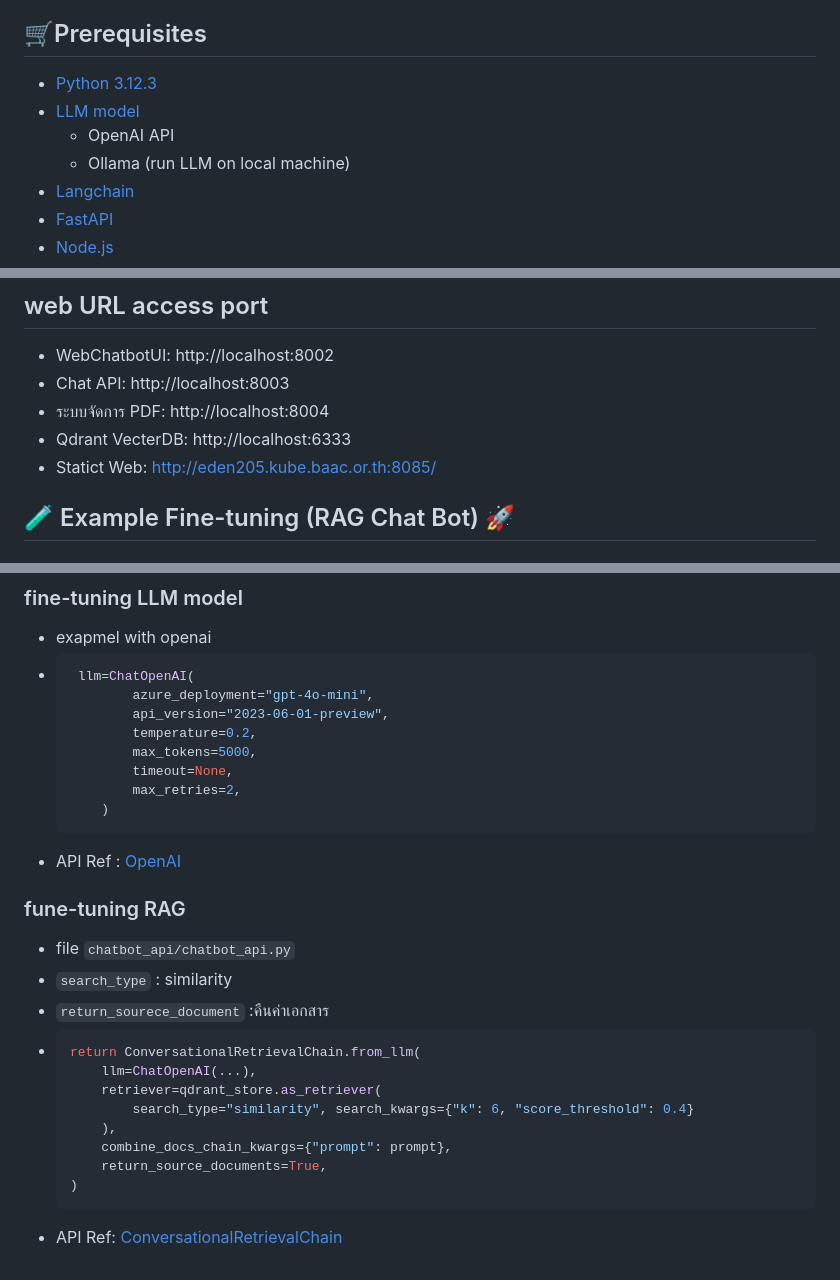
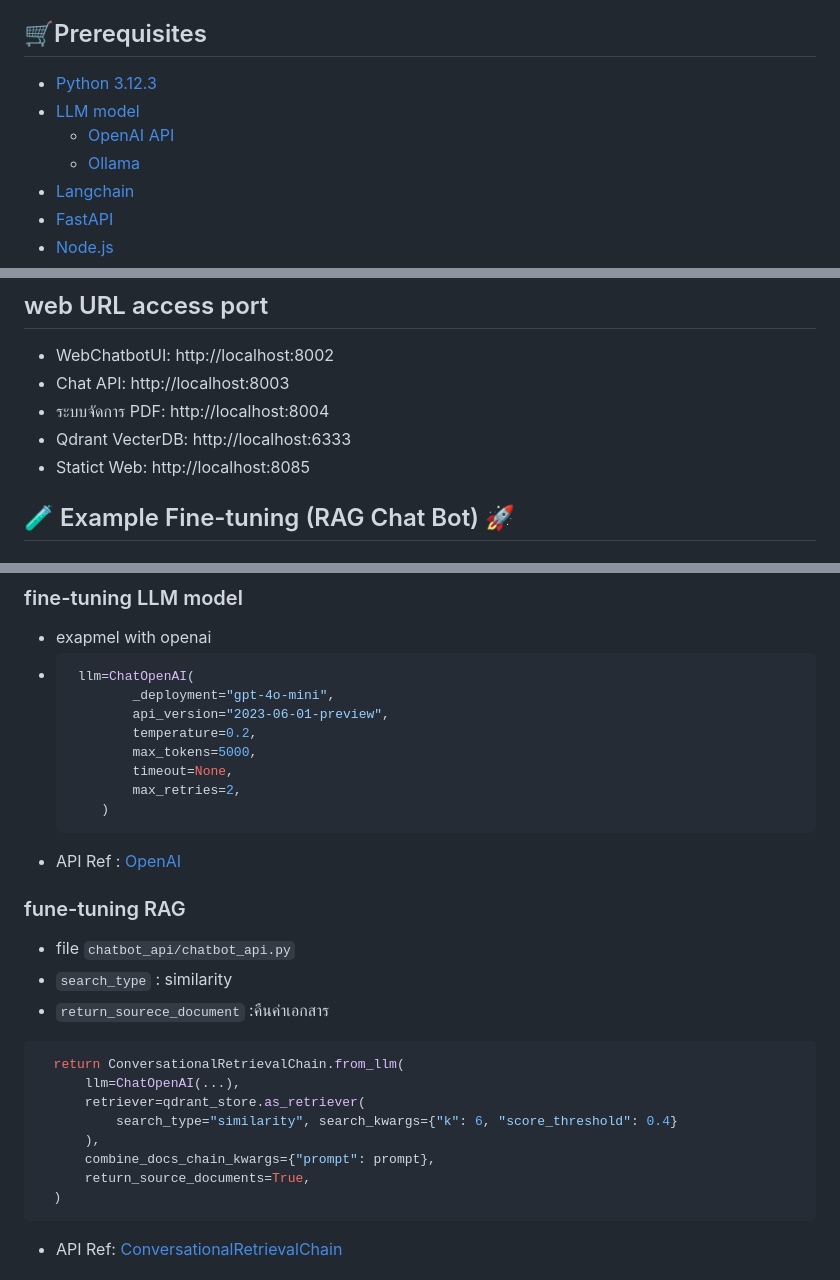
Before and after one commit to JeerasakAnanta/cs_project, a Markdown page: README.md, 3 parts joined by grey strips. GitHub-like rendering.

Commit message:
docs : update readme

````diff
--- a/README.md
+++ b/README.md
@@ -12,10 +12,10 @@
 - user interface for viewing and managing the **Vector Database** using Qdrant
 
 ## 🛒Prerequisites
--  [Python 3.12.3](https://www.python.org/downloads/)
-- [LLM model](https://ollama.com/)
-  - OpenAI API
-  - Ollama (run LLM on local machine)
+- [Python 3.12.3](https://www.python.org/downloads)
+- [LLM model](https://ollama.com)
+  - [OpenAI API](https://platform.openai.com)
+  - [Ollama](https://ollama.com/)
 - [Langchain](https://www.langchain.com/)
 - [FastAPI](https://fastapi.tiangolo.com/)
 - [Node.js](https://nodejs.org/en)
@@ -187,7 +185,7 @@
 - Chat API: http://localhost:8003
 - ระบบจัดการ PDF: http://localhost:8004
 - Qdrant VecterDB: http://localhost:6333
-- Statict Web: http://eden205.kube.baac.or.th:8085/
+- Statict Web: http://localhost:8085
 
 ## 🧪 Example Fine-tuning (RAG Chat Bot) 🚀
 ### fine-tuning with System  promte
@@ -209,7 +207,7 @@
   - exapmel with  openai
   - ```python
      llm=ChatOpenAI(
-            azure_deployment="gpt-4o-mini",
+            _deployment="gpt-4o-mini",
             api_version="2023-06-01-preview",
             temperature=0.2,
             max_tokens=5000,
@@ -224,7 +222,7 @@
   - file `chatbot_api/chatbot_api.py`
   - `search_type` : similarity
   - `return_sourece_document` :คืนค่าเอกสาร
-  - ```python
+  ```python
     return ConversationalRetrievalChain.from_llm(
         llm=ChatOpenAI(...),
         retriever=qdrant_store.as_retriever(
@@ -233,7 +231,7 @@
         combine_docs_chain_kwargs={"prompt": prompt},
         return_source_documents=True,
     )
-    ```
+  ```
   - API Ref: [ConversationalRetrievalChain](https://python.langchain.com/api_reference/langchain/chains/langchain.chains.conversational_retrieval.base.ConversationalRetrievalChain.html)
 
 ## 🆕 Feature
````
Also changed, not shown: other parts of README.md (+52 -64 lines).
